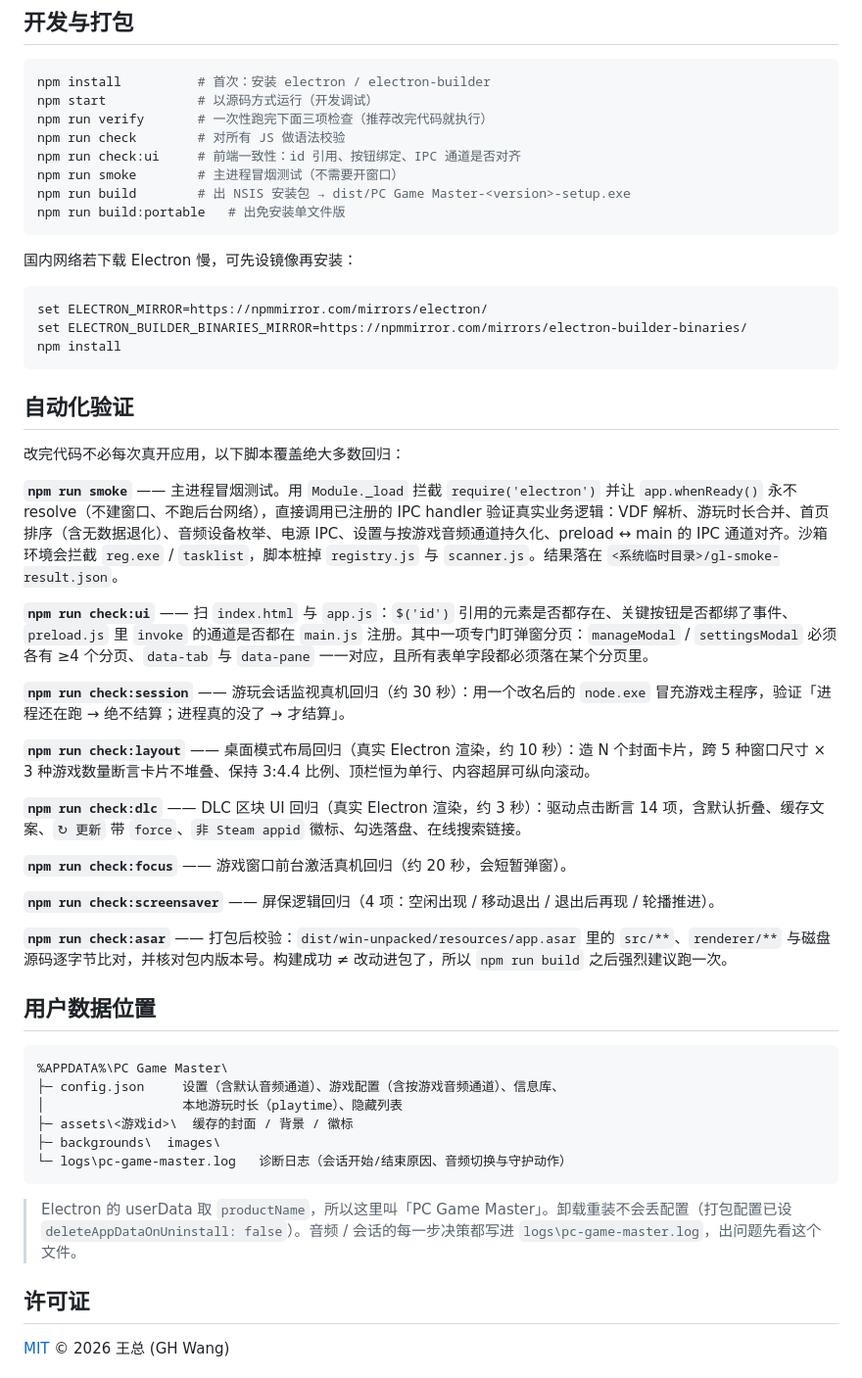
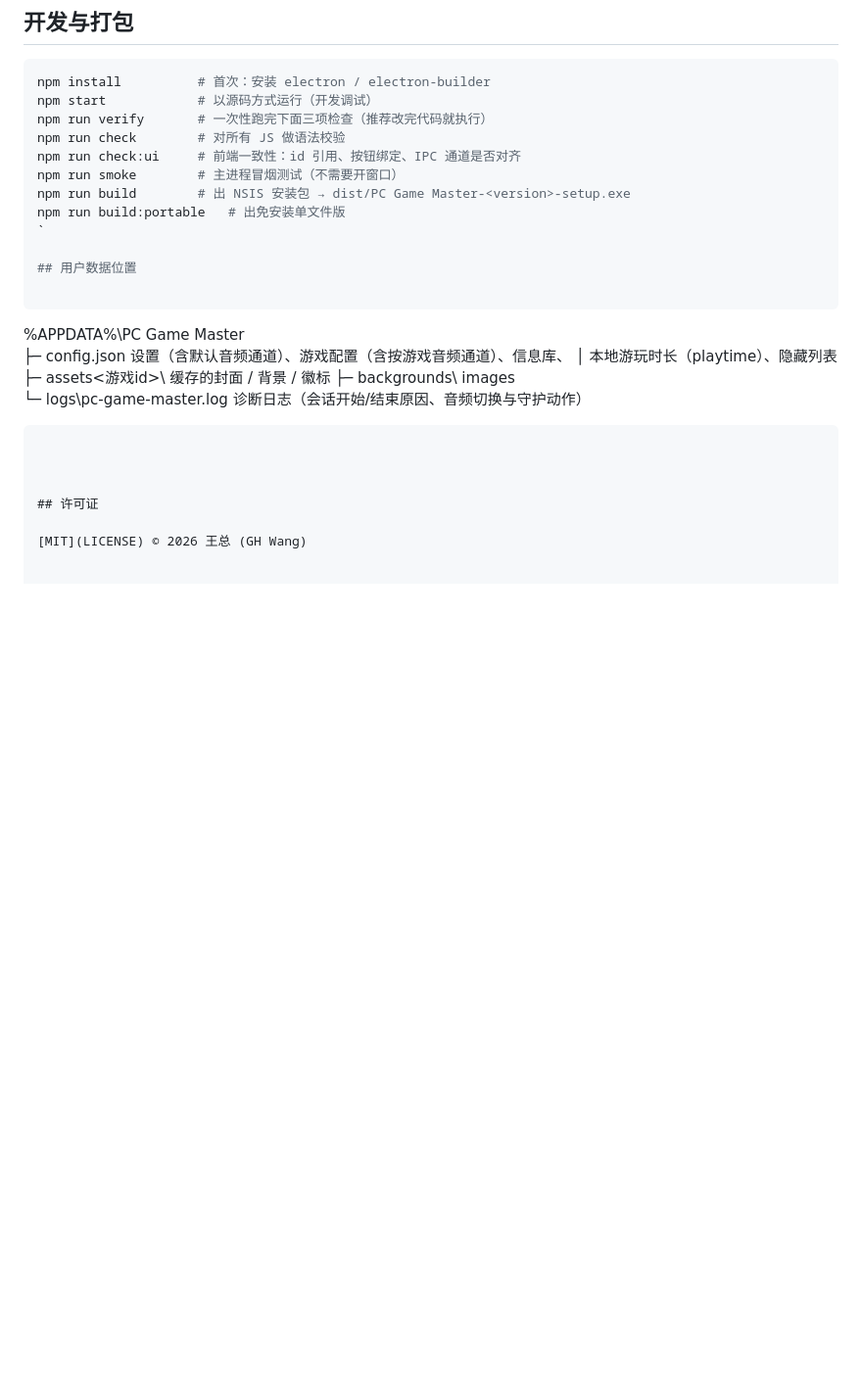
Before and after one commit to jmac1990cn/pc-game-master, a Markdown page: README.md, the part around one of its changes. Shown at 98% size. Drawn GitHub-style; blank space fills up the shorter version.

````diff
--- a/README.md
+++ b/README.md
@@ -152,35 +131,7 @@ npm run check:ui     # 前端一致性：id 引用、按钮绑定、IPC 通道
 npm run smoke        # 主进程冒烟测试（不需要开窗口）
 npm run build        # 出 NSIS 安装包 → dist/PC Game Master-<version>-setup.exe
 npm run build:portable   # 出免安装单文件版
-```
-
-国内网络若下载 Electron 慢，可先设镜像再安装：
-
-```bash
-set ELECTRON_MIRROR=https://npmmirror.com/mirrors/electron/
-set ELECTRON_BUILDER_BINARIES_MIRROR=https://npmmirror.com/mirrors/electron-builder-binaries/
-npm install
-```
-
-## 自动化验证
-
-改完代码不必每次真开应用，以下脚本覆盖绝大多数回归：
-
-**`npm run smoke`** —— 主进程冒烟测试。用 `Module._load` 拦截 `require('electron')` 并让 `app.whenReady()` 永不 resolve（不建窗口、不跑后台网络），直接调用已注册的 IPC handler 验证真实业务逻辑：VDF 解析、游玩时长合并、首页排序（含无数据退化）、音频设备枚举、电源 IPC、设置与按游戏音频通道持久化、preload ↔ main 的 IPC 通道对齐。沙箱环境会拦截 `reg.exe` / `tasklist`，脚本桩掉 `registry.js` 与 `scanner.js`。结果落在 `<系统临时目录>/gl-smoke-result.json`。
-
-**`npm run check:ui`** —— 扫 `index.html` 与 `app.js`：`$('id')` 引用的元素是否都存在、关键按钮是否都绑了事件、`preload.js` 里 `invoke` 的通道是否都在 `main.js` 注册。其中一项专门盯弹窗分页：`manageModal` / `settingsModal` 必须各有 ≥4 个分页、`data-tab` 与 `data-pane` 一一对应，且所有表单字段都必须落在某个分页里。
-
-**`npm run check:session`** —— 游玩会话监视真机回归（约 30 秒）：用一个改名后的 `node.exe` 冒充游戏主程序，验证「进程还在跑 → 绝不结算；进程真的没了 → 才结算」。
-
-**`npm run check:layout`** —— 桌面模式布局回归（真实 Electron 渲染，约 10 秒）：造 N 个封面卡片，跨 5 种窗口尺寸 × 3 种游戏数量断言卡片不堆叠、保持 3:4.4 比例、顶栏恒为单行、内容超屏可纵向滚动。
-
-**`npm run check:dlc`** —— DLC 区块 UI 回归（真实 Electron 渲染，约 3 秒）：驱动点击断言 14 项，含默认折叠、缓存文案、`↻ 更新` 带 `force`、`非 Steam appid` 徽标、勾选落盘、在线搜索链接。
-
-**`npm run check:focus`** —— 游戏窗口前台激活真机回归（约 20 秒，会短暂弹窗）。
-
-**`npm run check:screensaver`** —— 屏保逻辑回归（4 项：空闲出现 / 移动退出 / 退出后再现 / 轮播推进）。
-
-**`npm run check:asar`** —— 打包后校验：`dist/win-unpacked/resources/app.asar` 里的 `src/**`、`renderer/**` 与磁盘源码逐字节比对，并核对包内版本号。构建成功 ≠ 改动进包了，所以 `npm run build` 之后强烈建议跑一次。
+`
 
 ## 用户数据位置
 
@@ -193,7 +144,7 @@ npm install
 └─ logs\pc-game-master.log   诊断日志（会话开始/结束原因、音频切换与守护动作）
 ```
 
-> Electron 的 userData 取 `productName`，所以这里叫「PC Game Master」。卸载重装不会丢配置（打包配置已设 `deleteAppDataOnUninstall: false`）。音频 / 会话的每一步决策都写进 `logs\pc-game-master.log`，出问题先看这个文件。
+
 
 ## 许可证
 
````
Also changed, not shown: other parts of README.md (+11 -32 lines).
